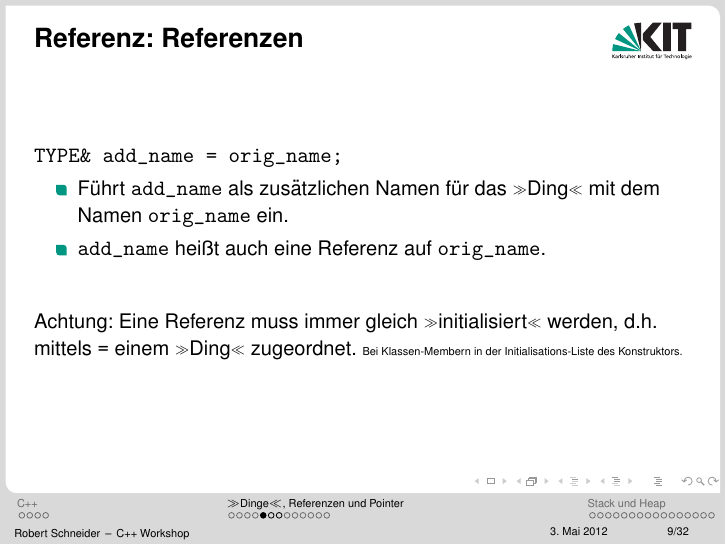
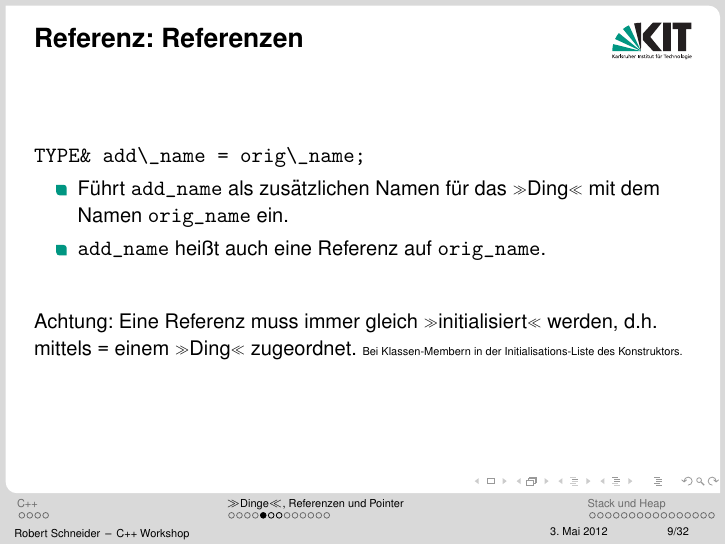
Before and after one commit to kit-cpp-workshop/Brainstorming-Inhalt, LaTeX slides (2012-05-04/slides/slides.tex, which reads 2012-05-04/slides/things.tex): page 15 of 49. Compiled offline with pdfLaTeX.

Commit message:
Escape an underscore within \verb (LaTeX did not like it)

```diff
--- a/2012-05-04/slides/things.tex
+++ b/2012-05-04/slides/things.tex
@@ -53,7 +53,7 @@
 \subsection{Referenzen}
 
 \begin{frame}[fragile]{Referenz: Referenzen}
-	\verb|TYPE& add_name = orig_name;|
+	\verb|TYPE& add\_name = orig\_name;|
 	\begin{itemize}
 		\item Führt \verb|add_name| als zusätzlichen Namen für das »Ding« mit dem Namen \verb|orig_name| ein.
 		\item \verb|add_name| heißt auch eine Referenz auf \verb|orig_name|.
```
